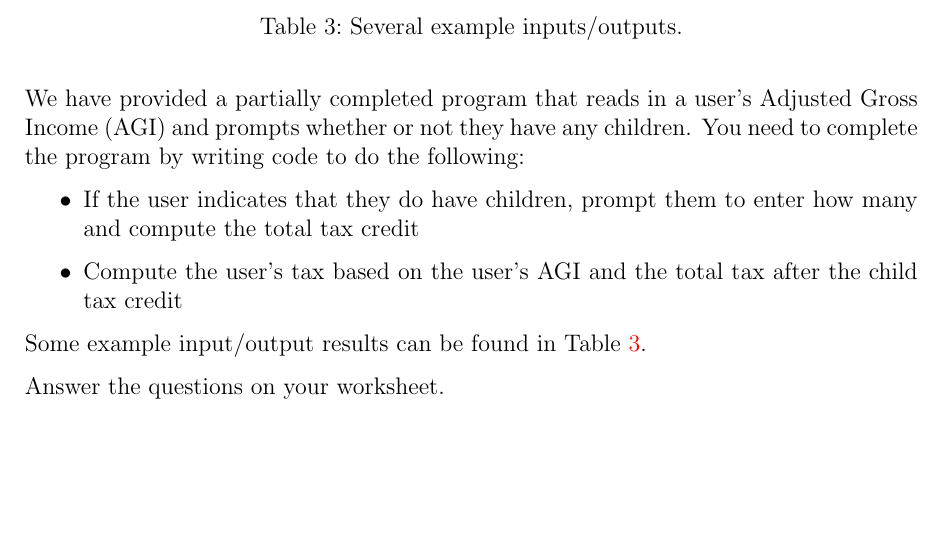
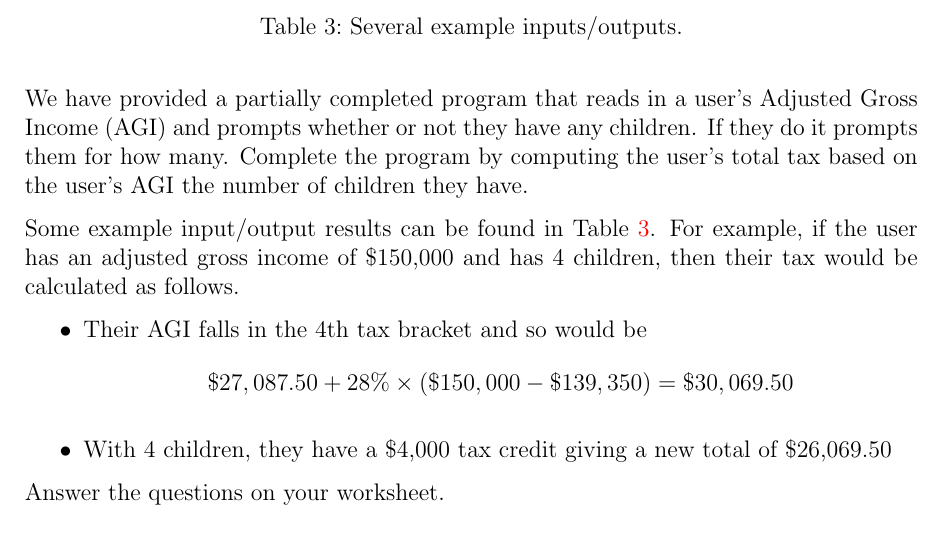
Before and after one commit to Huzzi121/pf-lab3-work, a LaTeX document (handouts/Lab03-Conditionals.tex): part of page 5 of 7, cut so that both start at the same text, the shorter picture padded with empty space. The pictures show the PDF file handouts/Lab03-Conditionals.pdf that the author committed with the source.

Commit message:
added an example to the handout, provided code for all input in tax program

```diff
--- a/handouts/Lab03-Conditionals.tex
+++ b/handouts/Lab03-Conditionals.tex
@@ -271,16 +271,18 @@ If the AGI is over- & But not over- & The tax is: & Of the amount over- \\
 
 We have provided a partially completed program that reads in a user's
 Adjusted Gross Income (AGI) and prompts whether or not they have
-any children.  You need to complete the program by writing code to do
-the following:
-\begin{itemize}
-  \item If the user indicates that they do have children, prompt them to
-  	enter how many and compute the total tax credit
-  \item Compute the user's tax based on the user's AGI and the total
-	tax after the child tax credit
-\end{itemize}
+any children.  If they do it prompts them for how many.  Complete
+the program by computing the user's total tax based on the user's AGI
+the number of children they have.
 
 Some example input/output results can be found in Table \ref{table:examples}.
+For example, if the user has an adjusted gross income of \$150,000 and has
+4 children, then their tax would be calculated as follows.
+\begin{itemize}
+  \item Their AGI falls in the 4th tax bracket and so would be
+    $$\$27,087.50 + 28\% \times (\$150,000 - \$139,350) = \$30,069.50$$
+  \item With 4 children, they have a \$4,000 tax credit giving a new total of \$26,069.50
+\end{itemize}
 
 \begin{table}
 \centering
```
Also changed, not shown: handouts/Lab03-Conditionals.pdf, 1 other file.
